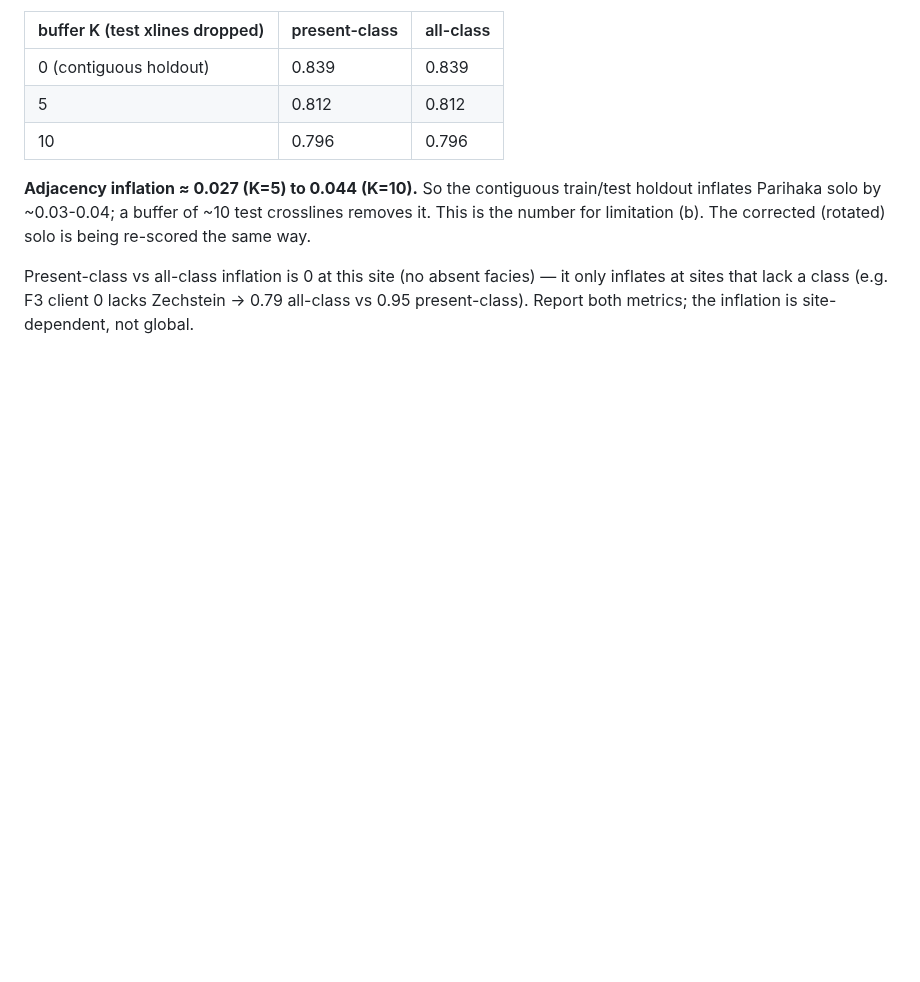
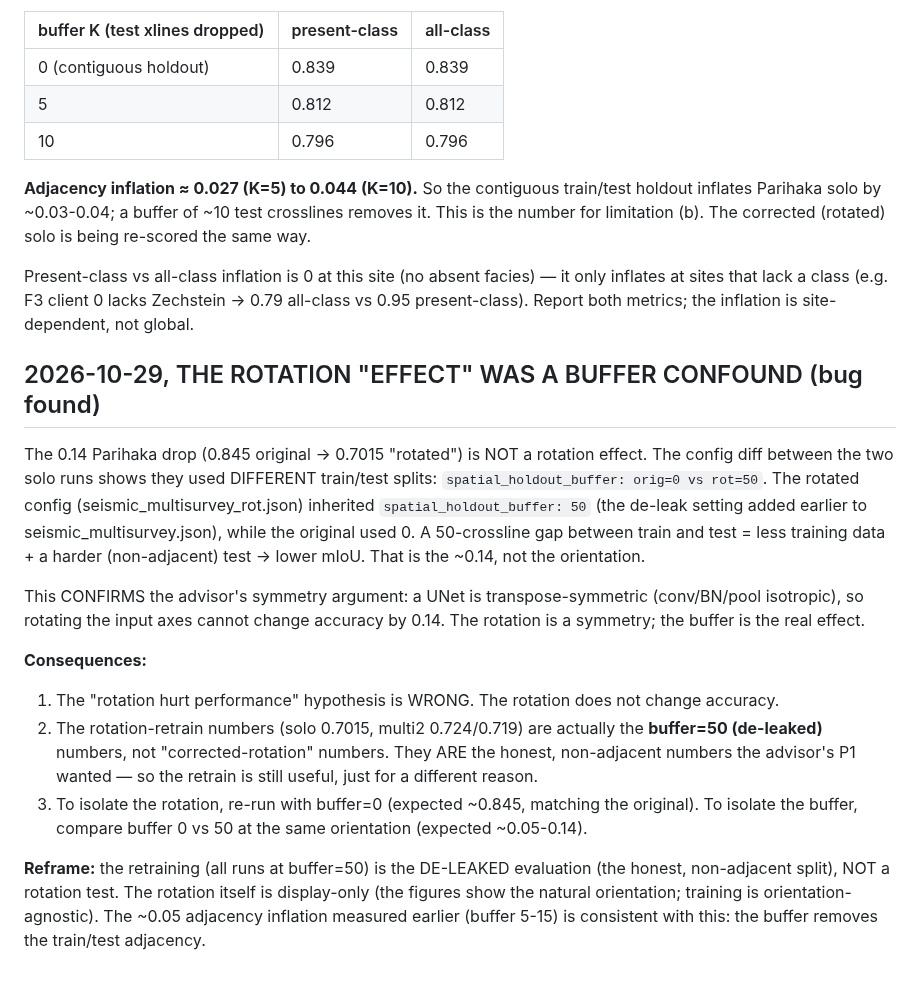
Before and after one commit to CarlosMari/FL-for-Seismic, a Markdown page: findings.md, the part around the change. Drawn GitHub-style; blank space fills up the shorter version.

Commit message:
BUG FOUND: the rotation 'effect' was a spatial_holdout_buffer confound (0 vs 50)
The 0.14 Parihaka drop is the buffer (50-xline train/test gap = less train +
harder test), not the rotation. Confirms the UNet transpose-symmetry. The
'retrain' numbers are actually the de-leaked (buffer=50) numbers - still useful
(honest non-adjacent split) but NOT a rotation test. Rotation is display-only.

```diff
--- a/findings.md
+++ b/findings.md
@@ -701,3 +701,30 @@ number for limitation (b). The corrected (rotated) solo is being re-scored the s
 Present-class vs all-class inflation is 0 at this site (no absent facies) — it only inflates at
 sites that lack a class (e.g. F3 client 0 lacks Zechstein -> 0.79 all-class vs 0.95 present-class).
 Report both metrics; the inflation is site-dependent, not global.
+
+## 2026-10-29, THE ROTATION "EFFECT" WAS A BUFFER CONFOUND (bug found)
+
+The 0.14 Parihaka drop (0.845 original -> 0.7015 "rotated") is NOT a rotation effect. The
+config diff between the two solo runs shows they used DIFFERENT train/test splits:
+`spatial_holdout_buffer: orig=0 vs rot=50`. The rotated config (seismic_multisurvey_rot.json)
+inherited `spatial_holdout_buffer: 50` (the de-leak setting added earlier to
+seismic_multisurvey.json), while the original used 0. A 50-crossline gap between train and test
+= less training data + a harder (non-adjacent) test -> lower mIoU. That is the ~0.14, not the
+orientation.
+
+This CONFIRMS the advisor's symmetry argument: a UNet is transpose-symmetric (conv/BN/pool
+isotropic), so rotating the input axes cannot change accuracy by 0.14. The rotation is a
+symmetry; the buffer is the real effect.
+
+**Consequences:**
+1. The "rotation hurt performance" hypothesis is WRONG. The rotation does not change accuracy.
+2. The rotation-retrain numbers (solo 0.7015, multi2 0.724/0.719) are actually the **buffer=50
+   (de-leaked)** numbers, not "corrected-rotation" numbers. They ARE the honest, non-adjacent
+   numbers the advisor's P1 wanted — so the retrain is still useful, just for a different reason.
+3. To isolate the rotation, re-run with buffer=0 (expected ~0.845, matching the original).
+   To isolate the buffer, compare buffer 0 vs 50 at the same orientation (expected ~0.05-0.14).
+
+**Reframe:** the retraining (all runs at buffer=50) is the DE-LEAKED evaluation (the honest,
+non-adjacent split), NOT a rotation test. The rotation itself is display-only (the figures show
+the natural orientation; training is orientation-agnostic). The ~0.05 adjacency inflation measured
+earlier (buffer 5-15) is consistent with this: the buffer removes the train/test adjacency.
```
